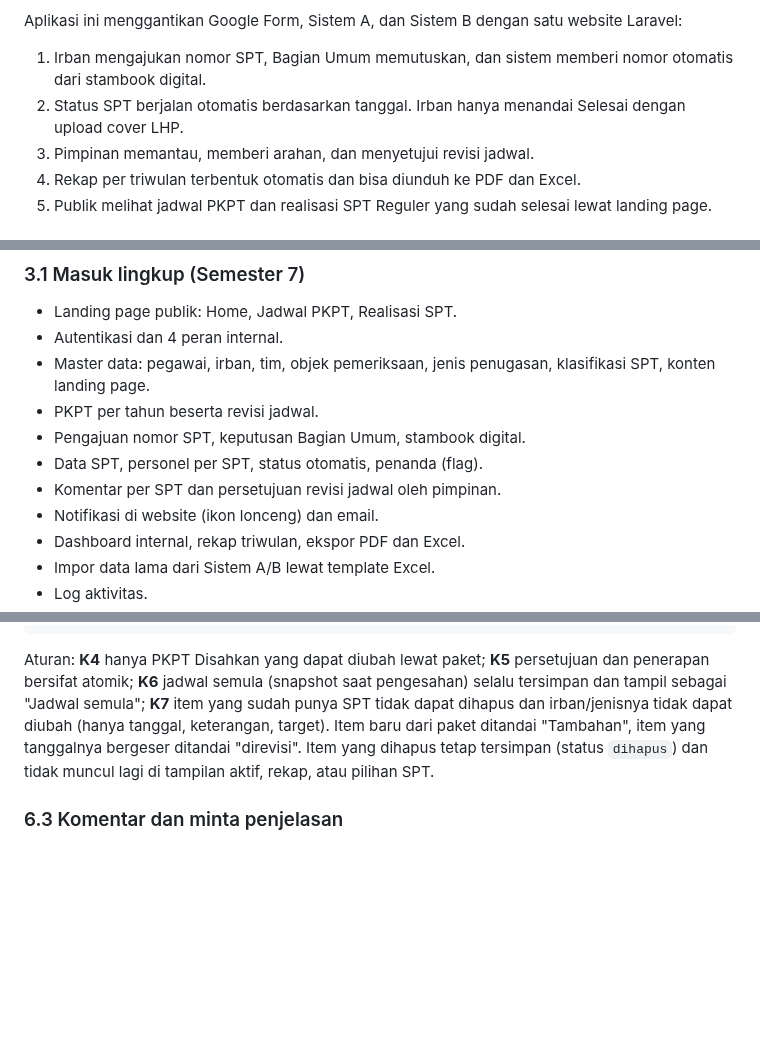
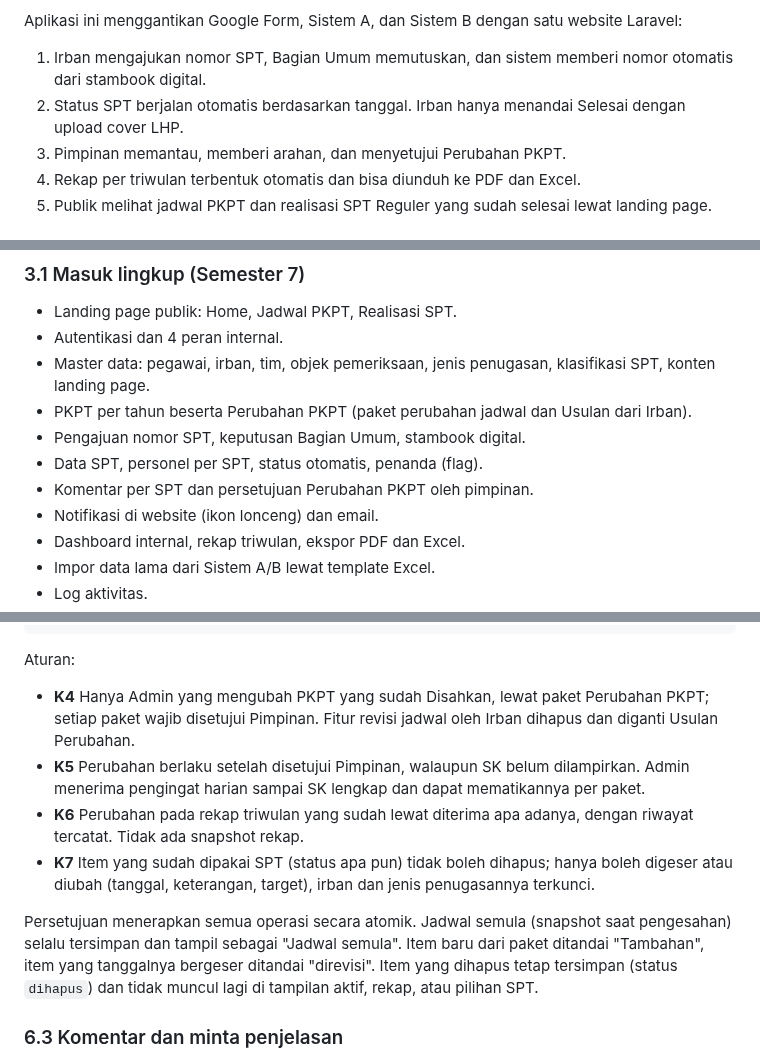
Before and after one commit to Kyzent-Dev/SIMON, a Markdown page: PRD-SIMON.md, 3 parts joined by grey strips. Drawn GitHub-style; blank space fills up the shorter version.

Commit message:
Fase 9.2: Task 12 fix, PRD disamakan dengan alur Perubahan PKPT (K4-K7, kesesuaian, ringkasan)
Co-Authored-By: Claude Sonnet 5.5 <noreply@anthropic.com>

````diff
--- a/PRD-SIMON.md
+++ b/PRD-SIMON.md
@@ -20,7 +20,7 @@ Inspektorat memproses Surat Perintah Tugas (SPT) lewat Google Form, stambook fis
 Aplikasi ini menggantikan Google Form, Sistem A, dan Sistem B dengan satu website Laravel:
 1. Irban mengajukan nomor SPT, Bagian Umum memutuskan, dan sistem memberi nomor otomatis dari stambook digital.
 2. Status SPT berjalan otomatis berdasarkan tanggal. Irban hanya menandai Selesai dengan upload cover LHP.
-3. Pimpinan memantau, memberi arahan, dan menyetujui revisi jadwal.
+3. Pimpinan memantau, memberi arahan, dan menyetujui Perubahan PKPT.
 4. Rekap per triwulan terbentuk otomatis dan bisa diunduh ke PDF dan Excel.
 5. Publik melihat jadwal PKPT dan realisasi SPT Reguler yang sudah selesai lewat landing page.
 
@@ -40,10 +40,10 @@ Aplikasi ini menggantikan Google Form, Sistem A, dan Sistem B dengan satu websit
 - Landing page publik: Home, Jadwal PKPT, Realisasi SPT.
 - Autentikasi dan 4 peran internal.
 - Master data: pegawai, irban, tim, objek pemeriksaan, jenis penugasan, klasifikasi SPT, konten landing page.
-- PKPT per tahun beserta revisi jadwal.
+- PKPT per tahun beserta Perubahan PKPT (paket perubahan jadwal dan Usulan dari Irban).
 - Pengajuan nomor SPT, keputusan Bagian Umum, stambook digital.
 - Data SPT, personel per SPT, status otomatis, penanda (flag).
-- Komentar per SPT dan persetujuan revisi jadwal oleh pimpinan.
+- Komentar per SPT dan persetujuan Perubahan PKPT oleh pimpinan.
 - Notifikasi di website (ikon lonceng) dan email.
 - Dashboard internal, rekap triwulan, ekspor PDF dan Excel.
 - Impor data lama dari Sistem A/B lewat template Excel.
@@ -121,7 +121,13 @@ Pimpinan menyetujui atau menolak (komentar bila menolak; dampak ditampilkan)
 Admin melengkapi SK Perubahan (nomor, tanggal, berkas PDF) setelah disetujui; ada pengingat
 Admin dapat menutup Usulan tanpa menerapkannya (dengan catatan)                     [ditutup]
 ```
-Aturan: **K4** hanya PKPT Disahkan yang dapat diubah lewat paket; **K5** persetujuan dan penerapan bersifat atomik; **K6** jadwal semula (snapshot saat pengesahan) selalu tersimpan dan tampil sebagai "Jadwal semula"; **K7** item yang sudah punya SPT tidak dapat dihapus dan irban/jenisnya tidak dapat diubah (hanya tanggal, keterangan, target). Item baru dari paket ditandai "Tambahan", item yang tanggalnya bergeser ditandai "direvisi". Item yang dihapus tetap tersimpan (status `dihapus`) dan tidak muncul lagi di tampilan aktif, rekap, atau pilihan SPT.
+Aturan:
+- **K4** Hanya Admin yang mengubah PKPT yang sudah Disahkan, lewat paket Perubahan PKPT; setiap paket wajib disetujui Pimpinan. Fitur revisi jadwal oleh Irban dihapus dan diganti Usulan Perubahan.
+- **K5** Perubahan berlaku setelah disetujui Pimpinan, walaupun SK belum dilampirkan. Admin menerima pengingat harian sampai SK lengkap dan dapat mematikannya per paket.
+- **K6** Perubahan pada rekap triwulan yang sudah lewat diterima apa adanya, dengan riwayat tercatat. Tidak ada snapshot rekap.
+- **K7** Item yang sudah dipakai SPT (status apa pun) tidak boleh dihapus; hanya boleh digeser atau diubah (tanggal, keterangan, target), irban dan jenis penugasannya terkunci.
+
+Persetujuan menerapkan semua operasi secara atomik. Jadwal semula (snapshot saat pengesahan) selalu tersimpan dan tampil sebagai "Jadwal semula". Item baru dari paket ditandai "Tambahan", item yang tanggalnya bergeser ditandai "direvisi". Item yang dihapus tetap tersimpan (status `dihapus`) dan tidak muncul lagi di tampilan aktif, rekap, atau pilihan SPT.
 
 ### 6.3 Komentar dan minta penjelasan
 Pimpinan menulis komentar di halaman detail SPT. Irban dan Bagian Umum membalas di utas yang sama. Pimpinan bisa menandai komentar sebagai **"Minta Penjelasan"**. Permintaan itu tetap terbuka sampai Irban membalas dan pimpinan menutupnya. Dashboard pimpinan menampilkan jumlah permintaan yang masih terbuka.
````
Also changed, not shown: other parts of PRD-SIMON.md (+4 -4 lines), decisions/fase-9.2.md (+1 -0 lines).
